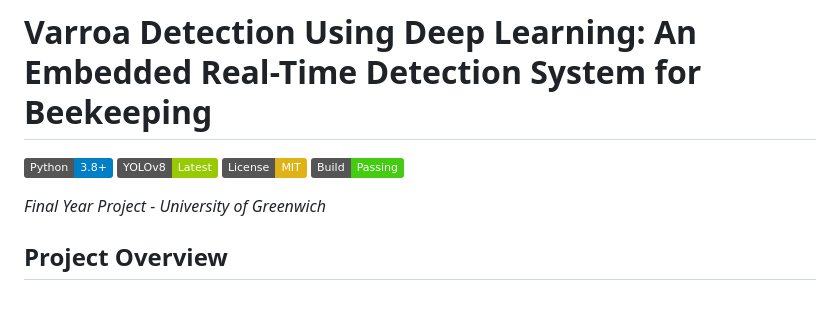
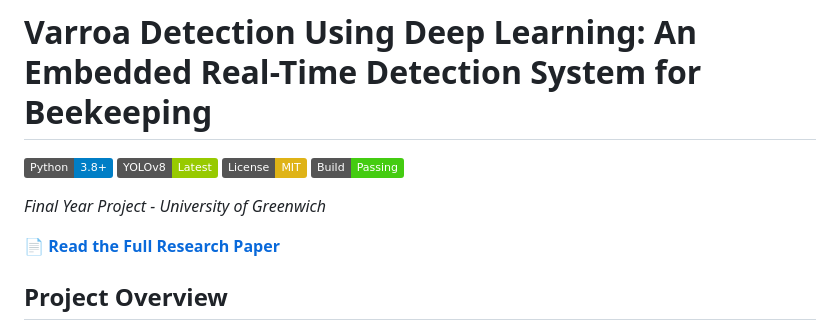
Before and after one commit to emira2003/bee-mite-detector, a Markdown page: README.md, the part around the change. Drawn GitHub-style; badges without logos; blank space fills up the shorter version.

```diff
--- a/README.md
+++ b/README.md
@@ -7,6 +7,7 @@
 
 *Final Year Project - University of Greenwich*
 
+📄 **[Read the Full Research Paper](docs/Varroa_Detection_Research_Paper.pdf)**
 
 ## Project Overview
 
```
